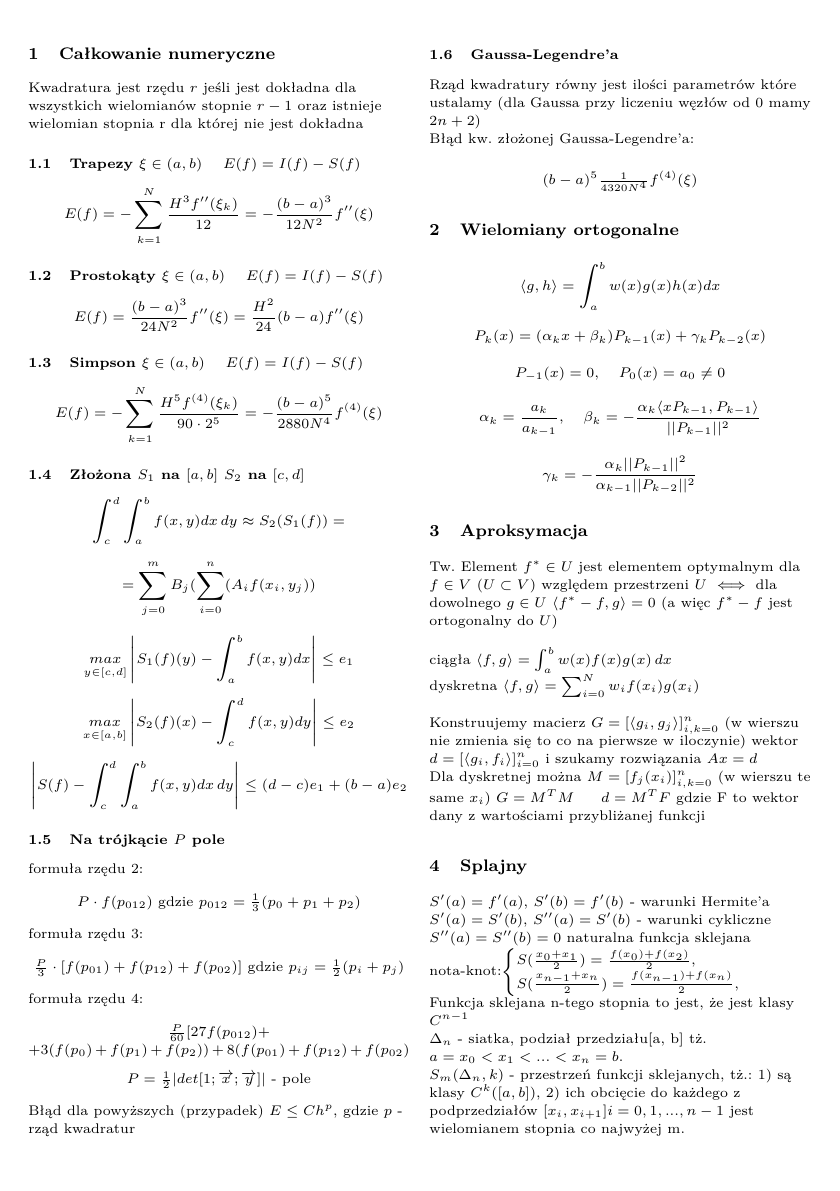
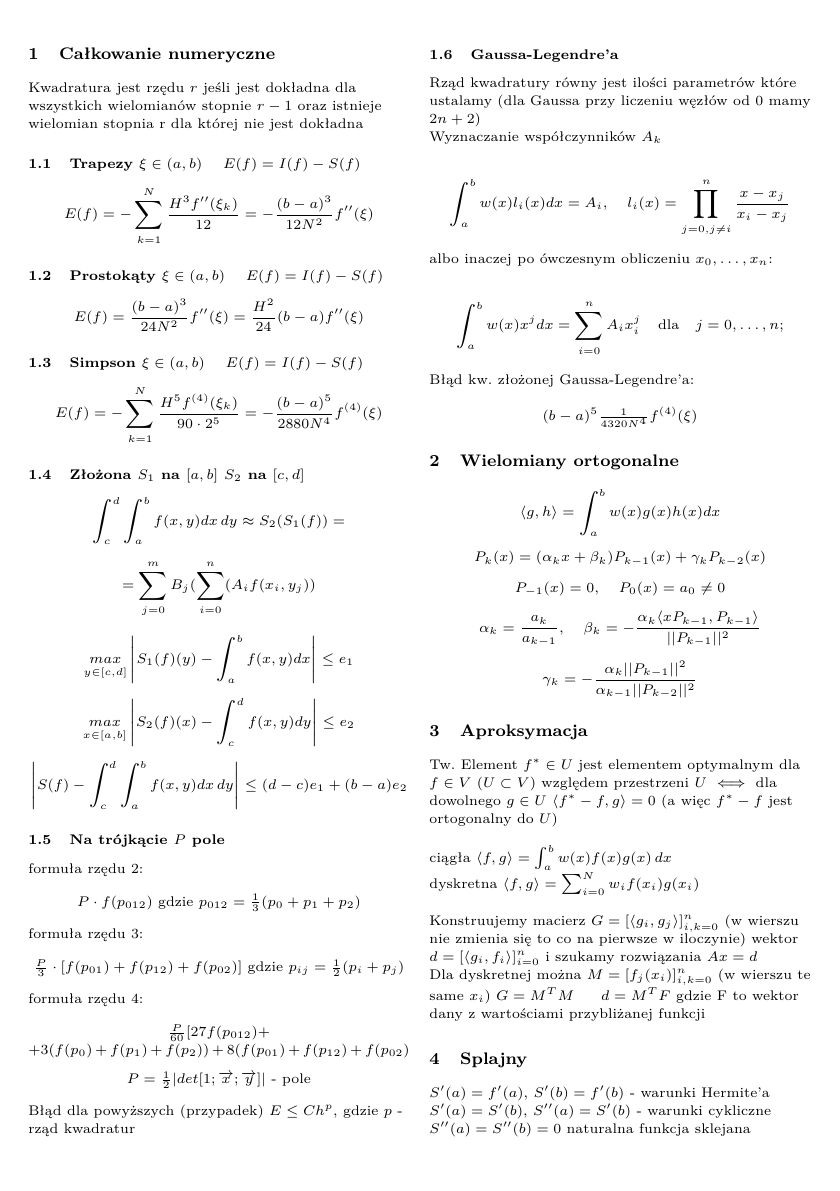
Before and after one commit to BartoszChrostowski/numerki-kol1, a LaTeX document (kartka.tex): page 1 of 2. Compiled offline with pdfLaTeX.

Commit message:
Dragenczuk

```diff
--- a/kartka.tex
+++ b/kartka.tex
@@ -58,6 +58,14 @@ Błąd dla powyższych (przypadek) $E \leq Ch^p$, gdzie $p$ - rząd kwadratur
 
 \subsection{Gaussa-Legendre’a}
 Rząd kwadratury równy jest ilości parametrów które ustalamy (dla Gaussa przy liczeniu węzłów od 0 mamy $2n+2$)\\
+Wyznaczanie współczynników $A_k$ \\
+$$
+\int^b_a w(x)l_i(x)dx=A_i, \hspace{3mm} l_i(x)=\prod_{j=0,j\neq i}^{n}\frac{x-x_j}{x_i-x_j}
+$$
+albo inaczej po ówczesnym obliczeniu $x_0,\dotsc,x_n$:\\
+$$
+\int^b_a w(x)x^jdx=\sum_{i=0}^nA_ix_i^j \hspace{3mm} \text{dla} \ \ \ j = 0 ,\dotsc, n;
+$$
 Błąd kw. złożonej Gaussa-Legendre’a:\\
 \begin{center}
 $(b-a)^5\frac{1}{4320N^4}f^{(4)}(\xi)$
```
Also changed, not shown: kartka.pdf.
